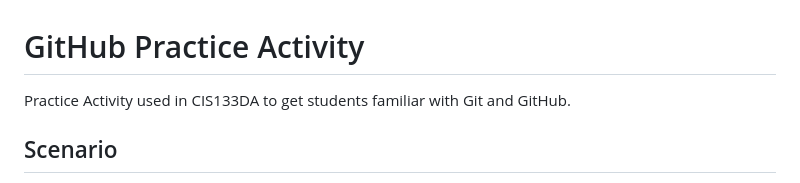
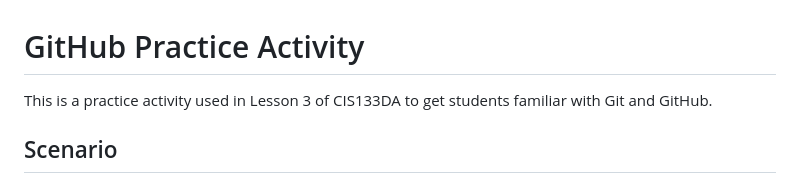
Before and after one commit to rsc-cis133DA-in-v12/CIS133DA-L3-GitHub-Practice-Template, a Markdown page: README.md, the part around the change. GitHub-like rendering.

Commit message:
Modified intro

```diff
--- a/README.md
+++ b/README.md
@@ -1,5 +1,5 @@
 # GitHub Practice Activity
-Practice Activity used in CIS133DA to get students familiar with Git and GitHub.
+This is a practice activity used in Lesson 3 of CIS133DA to get students familiar with Git and GitHub.
 
 ## Scenario
 In this project, you will walk through the steps to become familiar with using Git, GitHub, VS Code, applying a commit, syncing your files with GitHub, and submitting assignments to your instructor for your web development course.
```
